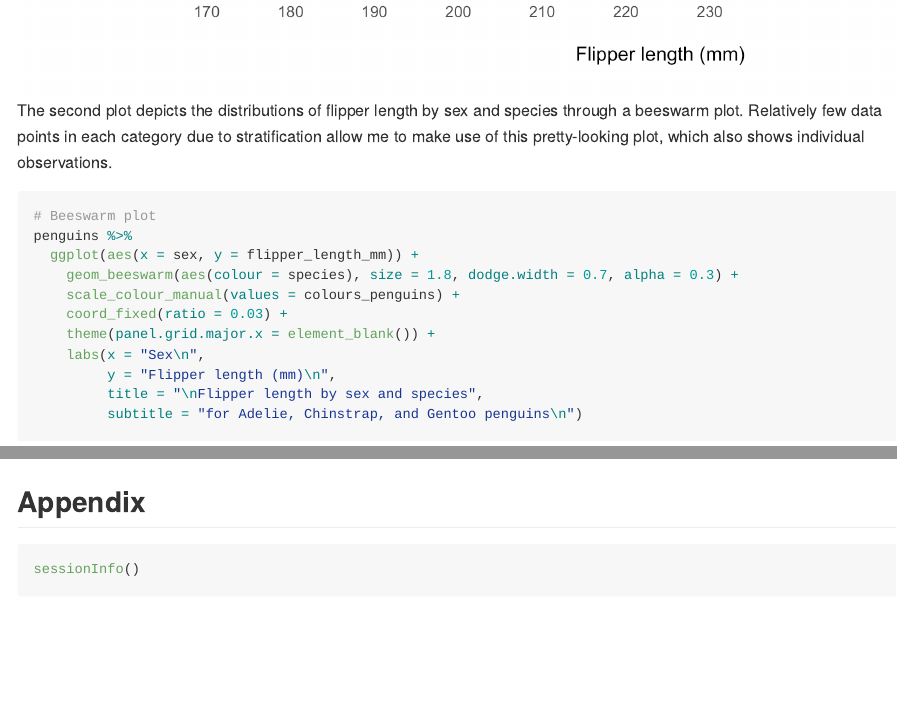
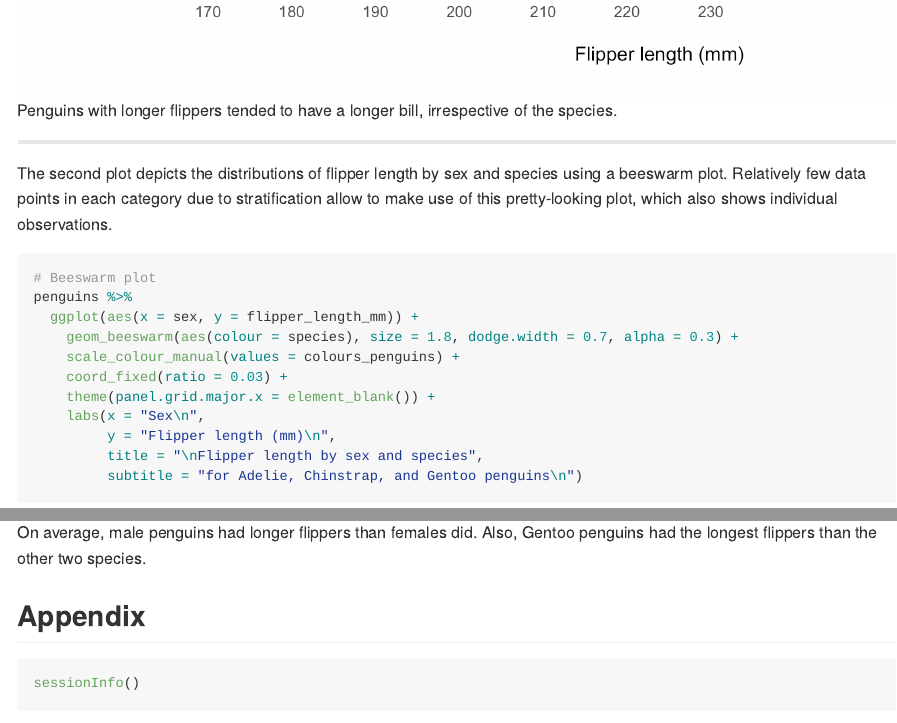
Before and after one commit to ihsanfadil/tidytuesday, an R Markdown document (palmer-penguins/palmer-penguins.Rmd): the page in a window 1100 px wide, from 3860 px down, and a second part further down, joined at a grey line. The pictures show the output file palmer-penguins/palmer-penguins.md that the author committed with the source, drawn offline in the style of GitHub.

Commit message:
final commit

````diff
--- a/palmer-penguins/palmer-penguins.Rmd
+++ b/palmer-penguins/palmer-penguins.Rmd
@@ -104,7 +104,11 @@ ggMarginal(scatter_plot, type = "density", margins = "both",
            size = 8, groupFill = TRUE, colour = "transparent", alpha = 0.25)
 ```
 
-The second plot depicts the distributions of flipper length by sex and species through a beeswarm plot. Relatively few data points in each category due to stratification allow me to make use of this pretty-looking plot, which also shows individual observations.
+Penguins with longer flippers tended to have a longer bill, irrespective of the species.
+
+---
+
+The second plot depicts the distributions of flipper length by sex and species using a beeswarm plot. Relatively few data points in each category due to stratification allow to make use of this pretty-looking plot, which also shows individual observations.
 
 ```{r beeswarm-plot}
 # Beeswarm plot
@@ -120,6 +124,8 @@ penguins %>%
          subtitle = "for Adelie, Chinstrap, and Gentoo penguins\n")
 ```
 
+On average, male penguins had longer flippers than females did. Also, Gentoo penguins had the longest flippers than the other two species.
+
 ## Appendix
 
 ```{r session-info}
````
Also changed, not shown: palmer-penguins/palmer-penguins.md, palmer-penguins/palmer-penguins_files/figure-gfm/scatter-plot-1.png.
